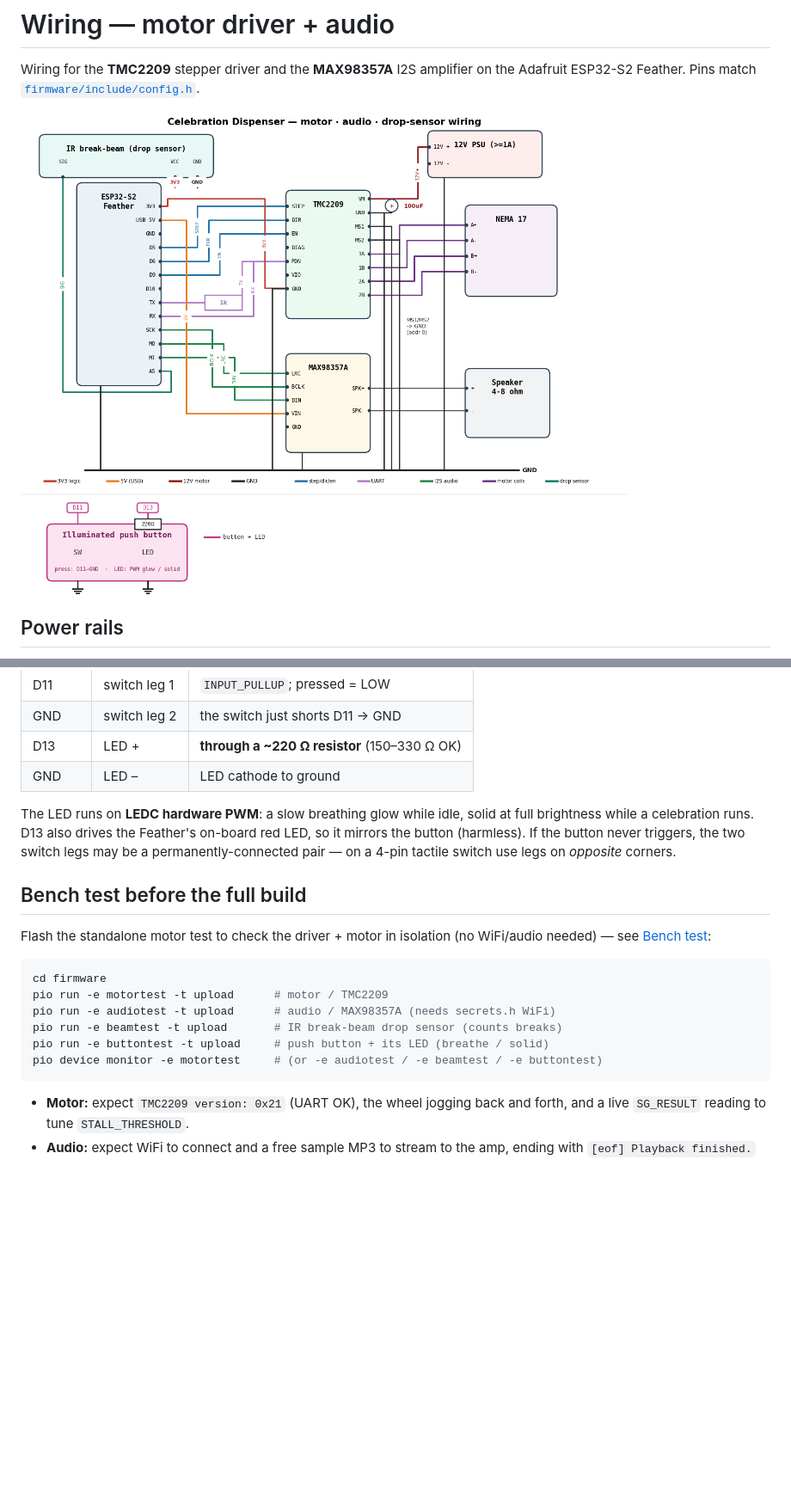
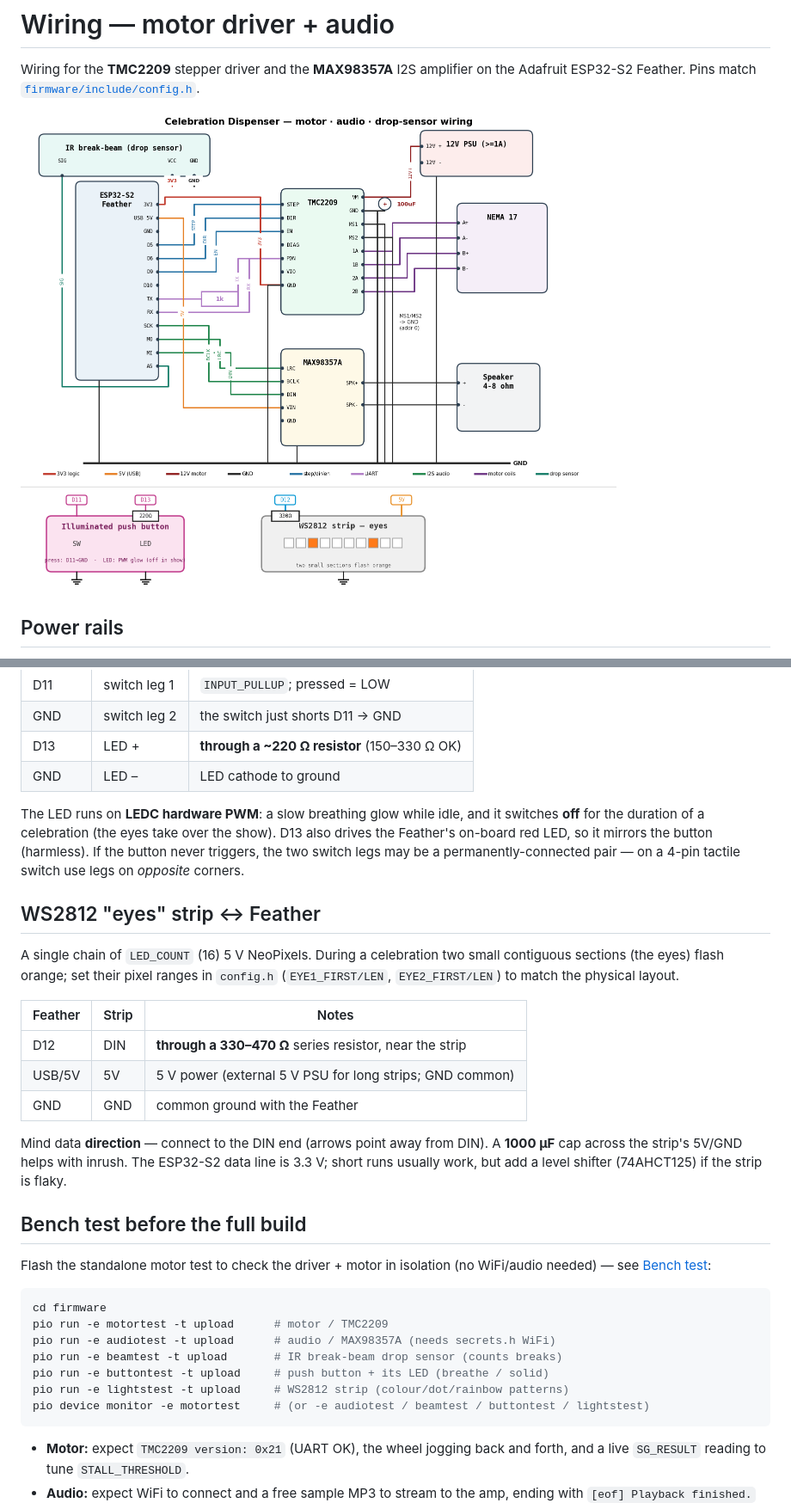
Before and after one commit to max246/celebration-dispenser, a Markdown page: docs/WIRING.md, 2 parts joined by grey strips. Shown at 86% size. Rendered like a GitHub page; pictures changed too: docs/wiring-motor-audio.png; blank space fills up the shorter version.

````diff
--- a/docs/WIRING.md
+++ b/docs/WIRING.md
@@ -71,11 +71,29 @@ when pressed) and a built-in **LED** (bare ~2 V LED, no internal resistor).
 | D13     | LED +        | **through a ~220 Ω resistor** (150–330 Ω OK)      |
 | GND     | LED –        | LED cathode to ground                             |
 
-The LED runs on **LEDC hardware PWM**: a slow breathing glow while idle, solid at
-full brightness while a celebration runs. D13 also drives the Feather's on-board
-red LED, so it mirrors the button (harmless). If the button never triggers, the
-two switch legs may be a permanently-connected pair — on a 4-pin tactile switch
-use legs on *opposite* corners.
+The LED runs on **LEDC hardware PWM**: a slow breathing glow while idle, and it
+switches **off** for the duration of a celebration (the eyes take over the show).
+D13 also drives the Feather's on-board red LED, so it mirrors the button
+(harmless). If the button never triggers, the two switch legs may be a
+permanently-connected pair — on a 4-pin tactile switch use legs on *opposite*
+corners.
+
+## WS2812 "eyes" strip ↔ Feather
+
+A single chain of `LED_COUNT` (16) 5 V NeoPixels. During a celebration two small
+contiguous sections (the eyes) flash orange; set their pixel ranges in
+`config.h` (`EYE1_FIRST/LEN`, `EYE2_FIRST/LEN`) to match the physical layout.
+
+| Feather | Strip | Notes                                                     |
+|---------|-------|-----------------------------------------------------------|
+| D12     | DIN   | **through a 330–470 Ω** series resistor, near the strip   |
+| USB/5V  | 5V    | 5 V power (external 5 V PSU for long strips; GND common)   |
+| GND     | GND   | common ground with the Feather                            |
+
+Mind data **direction** — connect to the DIN end (arrows point away from DIN). A
+**1000 µF** cap across the strip's 5V/GND helps with inrush. The ESP32-S2 data
+line is 3.3 V; short runs usually work, but add a level shifter (74AHCT125) if
+the strip is flaky.
 
 ## Bench test before the full build
 
@@ -88,7 +106,8 @@ pio run -e motortest -t upload      # motor / TMC2209
 pio run -e audiotest -t upload      # audio / MAX98357A (needs secrets.h WiFi)
 pio run -e beamtest -t upload       # IR break-beam drop sensor (counts breaks)
 pio run -e buttontest -t upload     # push button + its LED (breathe / solid)
-pio device monitor -e motortest     # (or -e audiotest / -e beamtest / -e buttontest)
+pio run -e lightstest -t upload     # WS2812 strip (colour/dot/rainbow patterns)
+pio device monitor -e motortest     # (or -e audiotest / beamtest / buttontest / lightstest)
 ```
 
 - **Motor:** expect `TMC2209 version: 0x21` (UART OK), the wheel jogging back and
````
Also changed, not shown: 12 other files.
